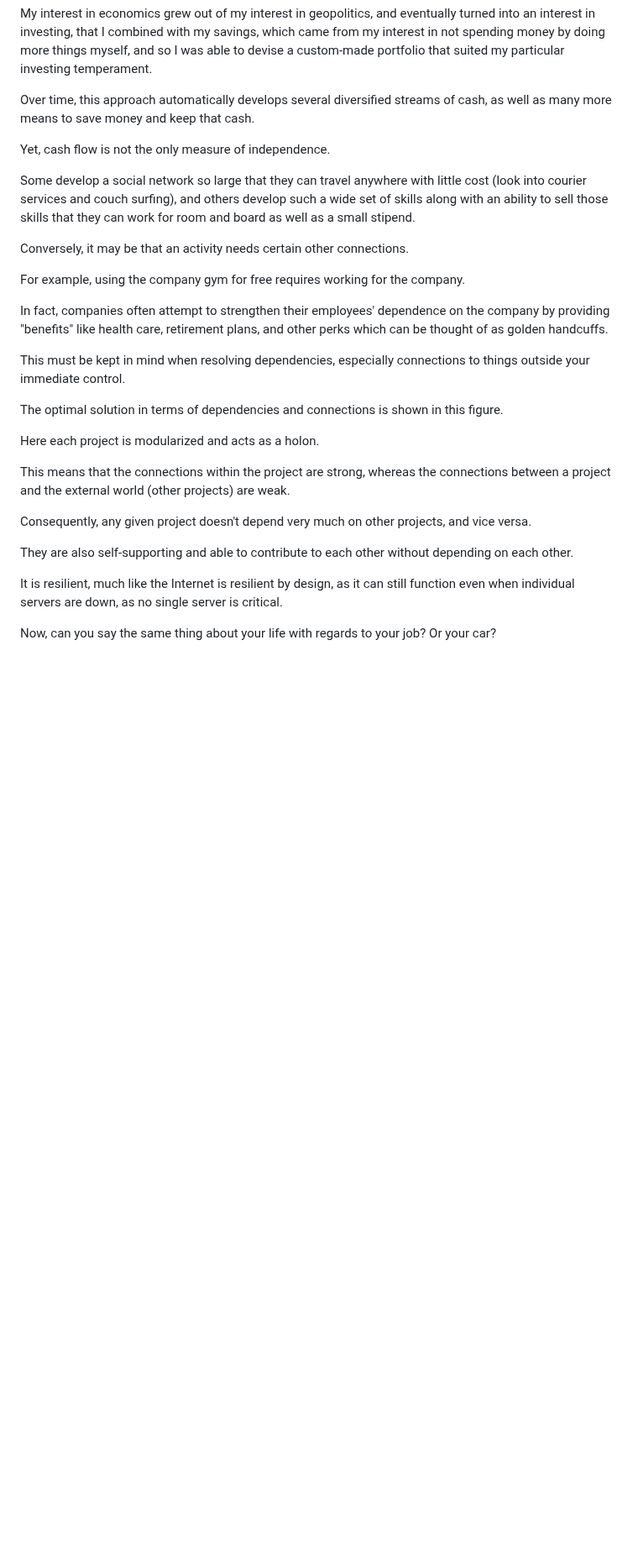
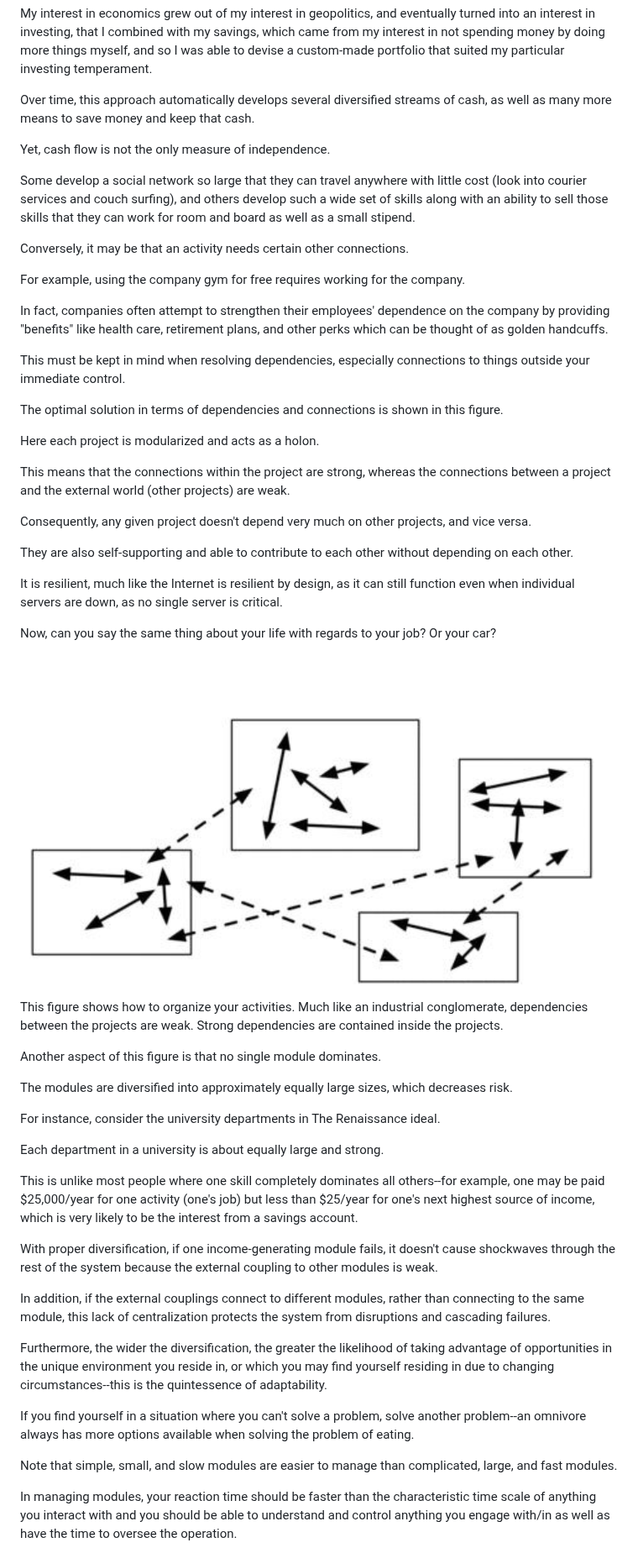
Before and after one commit to TianmingLi/early_retirement_extreme_cn, a Markdown page: src/7-a-i-模块化设计.md, the part around one of its changes. Shown at 84% size. Rendered like a GitHub page; pictures changed too: img/7-a-i-fig2.png (added); blank space fills up the shorter version.

```diff
--- a/src/7-a-i-模块化设计.md
+++ b/src/7-a-i-模块化设计.md
@@ -135,11 +173,13 @@ Blogging  was  another  activity  that  started  as  a  constructive  way  of ch
 
 My interest in economics grew out of my interest in geopolitics, and eventually turned into an interest in investing, that I combined with my savings, which came from my interest in not spending money by doing more things myself, and so I was able to devise a custom-made portfolio that suited my particular investing temperament.
 
+
 Over time, this approach automatically develops several diversified streams of cash, as well as many more means to save money and keep that cash.
 
 Yet, cash  flow  is  not  the  only  measure  of  independence.
 
 Some  develop  a  social network so large that they can travel anywhere with little cost (look into courier services and couch surfing), and others develop such a wide set of skills along with an ability to sell those skills that they can work for room and board as well as a small stipend.
+
 
 Conversely, it may be that an activity needs certain other connections.
 
@@ -148,6 +188,7 @@ For example, using the company gym for free requires working for the company.
 In fact, companies often attempt to strengthen their employees' dependence on the company by providing "benefits" like health care, retirement plans,  and  other perks which can be thought of as golden handcuffs.
 
 This must be kept in mind when  resolving  dependencies,  especially  connections  to  things  outside  your immediate control.
+
 
 The optimal solution in terms of dependencies and connections is shown in this figure.
 
@@ -162,3 +203,33 @@ They are also self-supporting and able to contribute to each other without depen
 It is resilient, much like the Internet is resilient by design, as it can still  function  even  when  individual  servers  are  down,  as  no  single  server  is critical.
 
 Now, can you say the same thing about your life with regards to your job? Or your car?
+
+![figure1](../img/7-a-i-fig2.png)
+
+This figure shows how to organize your activities. Much like an
+industrial conglomerate, dependencies between the projects are weak.
+Strong dependencies are contained inside the projects.
+
+Another  aspect  of  this  figure  is  that  no  single  module  dominates.
+
+The modules are diversified into approximately equally large sizes, which decreases risk.
+
+For instance, consider the university departments in The Renaissance ideal.
+
+Each department in a university is about equally large and strong.
+
+This is unlike most people where one skill completely dominates all others--for example, one may be paid $25,000/year for one activity (one's job) but less than $25/year for one's next highest source of income, which is very likely to be the interest from a savings  account.
+
+With  proper  diversification,  if  one  income-generating  module fails,  it  doesn't  cause  shockwaves  through  the  rest  of  the  system  because  the external coupling to other modules is weak.
+
+In addition, if the external couplings connect  to  different  modules,  rather  than  connecting  to  the  same  module,  this lack  of  centralization  protects  the  system  from  disruptions  and  cascading failures.
+
+Furthermore, the wider the diversification, the greater the likelihood of taking  advantage  of  opportunities  in  the  unique  environment  you  reside  in,  or which you may find yourself residing in due to changing circumstances--this is the  quintessence  of  adaptability.
+
+If  you  find  yourself  in  a  situation  where  you can't  solve  a  problem,  solve  another  problem--an  omnivore  always  has  more options available when solving the problem of eating.
+
+
+Note  that  simple,  small,  and  slow  modules  are  easier  to  manage  than complicated, large, and fast modules.
+
+In managing modules, your reaction time should be faster than the characteristic time scale of anything you interact with and you should be able to understand and control anything you engage with/in as well  as  have  the  time  to  oversee  the  operation.
+
```
Also changed, not shown: other parts of src/7-a-i-模块化设计.md (+73 -12 lines).
